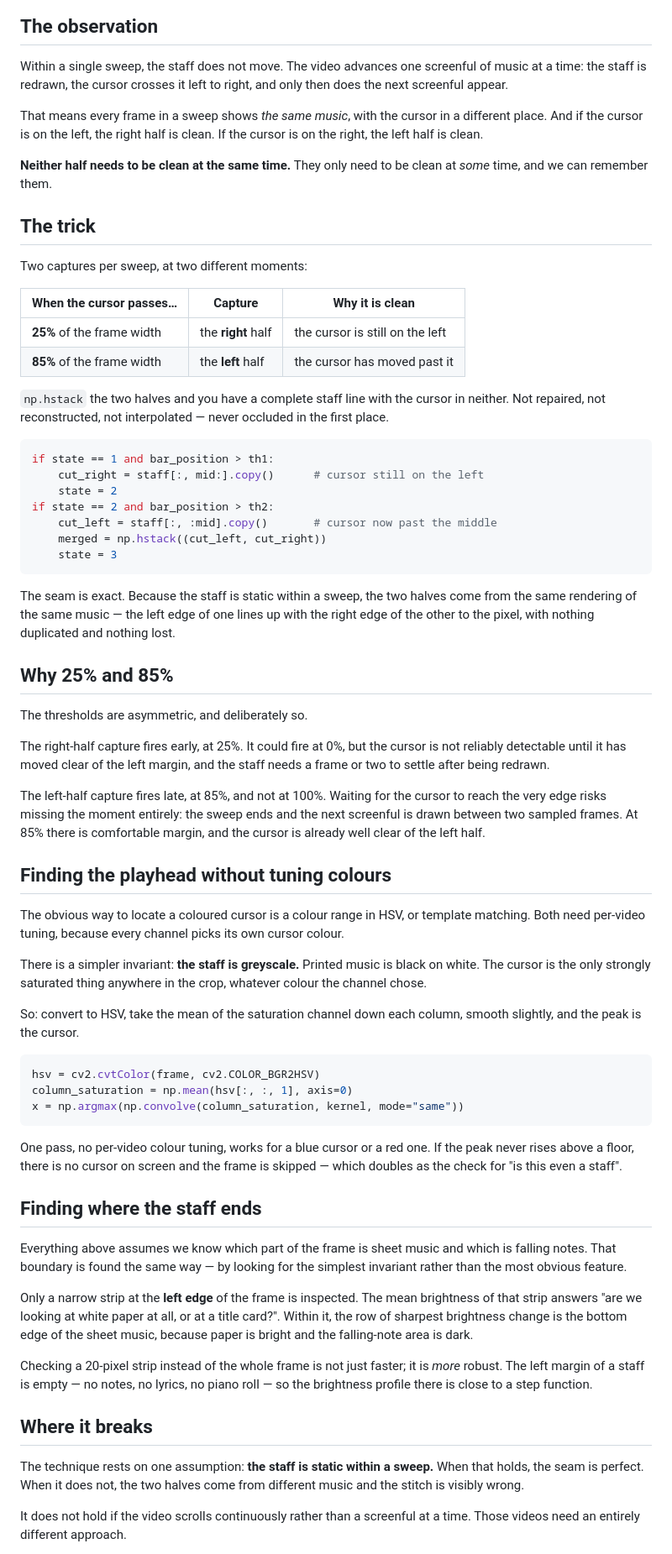
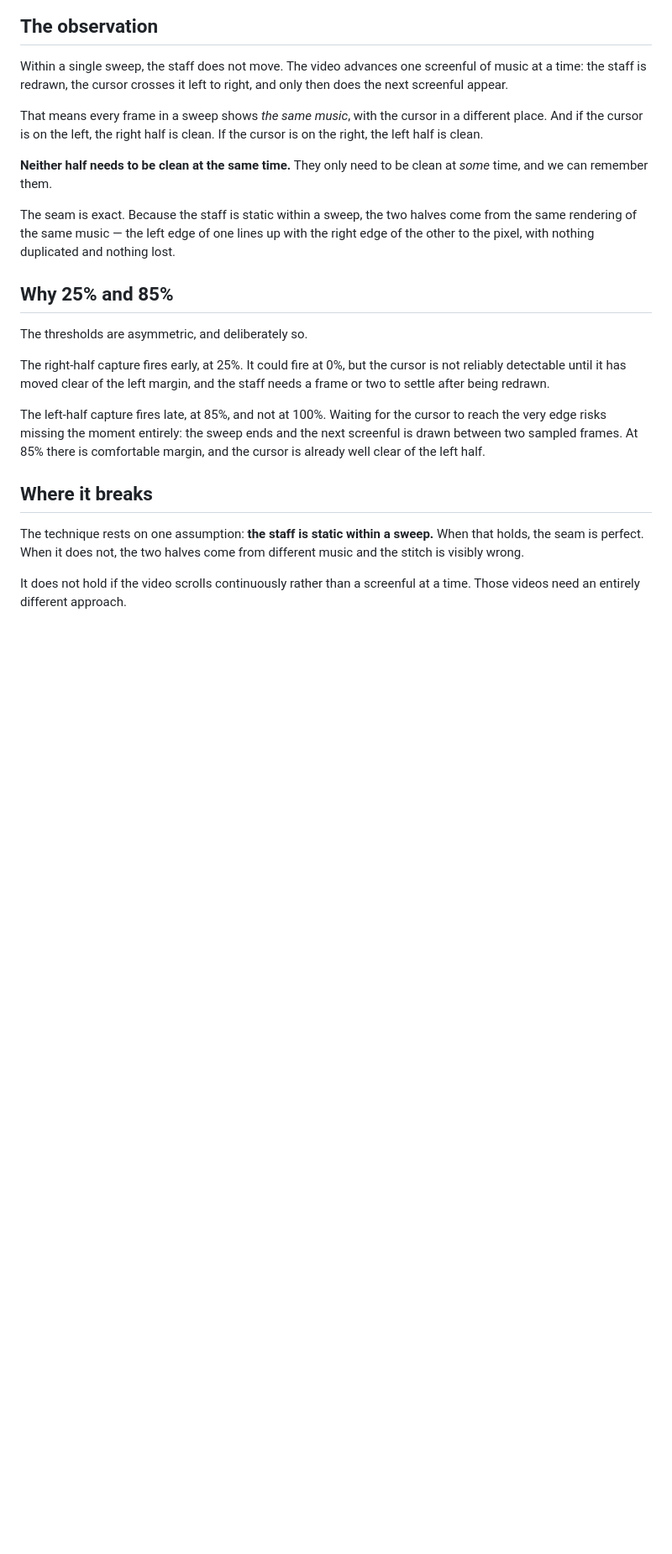
Before and after one commit to tlifschitz/sheet-music-extractor, a Markdown page: docs/why-split-capture.md, the part around one of its changes. Shown at 84% size. Rendered like a GitHub page; blank space fills up the shorter version.

````diff
--- a/docs/the-split-capture-trick.md
+++ b/docs/why-split-capture.md
@@ -50,29 +49,6 @@ the cursor is on the right, the left half is clean.
 **Neither half needs to be clean at the same time.** They only need to be
 clean at *some* time, and we can remember them.
 
-## The trick
-
-Two captures per sweep, at two different moments:
-
-| When the cursor passes… | Capture | Why it is clean |
-|---|---|---|
-| **25%** of the frame width | the **right** half | the cursor is still on the left |
-| **85%** of the frame width | the **left** half | the cursor has moved past it |
-
-`np.hstack` the two halves and you have a complete staff line with the cursor
-in neither. Not repaired, not reconstructed, not interpolated — never
-occluded in the first place.
-
-```python
-if state == 1 and bar_position > th1:
-    cut_right = staff[:, mid:].copy()      # cursor still on the left
-    state = 2
-if state == 2 and bar_position > th2:
-    cut_left = staff[:, :mid].copy()       # cursor now past the middle
-    merged = np.hstack((cut_left, cut_right))
-    state = 3
-```
-
 The seam is exact. Because the staff is static within a sweep, the two halves
 come from the same rendering of the same music — the left edge of one lines up
 with the right edge of the other to the pixel, with nothing duplicated and
@@ -91,45 +67,6 @@ cursor to reach the very edge risks missing the moment entirely: the sweep
 ends and the next screenful is drawn between two sampled frames. At 85% there
 is comfortable margin, and the cursor is already well clear of the left half.
 
-## Finding the playhead without tuning colours
-
-The obvious way to locate a coloured cursor is a colour range in HSV, or
-template matching. Both need per-video tuning, because every channel picks its
-own cursor colour.
-
-There is a simpler invariant: **the staff is greyscale.** Printed music is
-black on white. The cursor is the only strongly saturated thing anywhere in
-the crop, whatever colour the channel chose.
-
-So: convert to HSV, take the mean of the saturation channel down each column,
-smooth slightly, and the peak is the cursor.
-
-```python
-hsv = cv2.cvtColor(frame, cv2.COLOR_BGR2HSV)
-column_saturation = np.mean(hsv[:, :, 1], axis=0)
-x = np.argmax(np.convolve(column_saturation, kernel, mode="same"))
-```
-
-One pass, no per-video colour tuning, works for a blue cursor or a red one. If
-the peak never rises above a floor, there is no cursor on screen and the frame
-is skipped — which doubles as the check for "is this even a staff".
-
-## Finding where the staff ends
-
-Everything above assumes we know which part of the frame is sheet music and
-which is falling notes. That boundary is found the same way — by looking for
-the simplest invariant rather than the most obvious feature.
-
-Only a narrow strip at the **left edge** of the frame is inspected. The mean
-brightness of that strip answers "are we looking at white paper at all, or at
-a title card?". Within it, the row of sharpest brightness change is the bottom
-edge of the sheet music, because paper is bright and the falling-note area is
-dark.
-
-Checking a 20-pixel strip instead of the whole frame is not just faster; it is
-*more* robust. The left margin of a staff is empty — no notes, no lyrics, no
-piano roll — so the brightness profile there is close to a step function.
-
 ## Where it breaks
 
 The technique rests on one assumption: **the staff is static within a sweep.**
````
Also changed, not shown: other parts of docs/why-split-capture.md (+18 -17 lines), README.md (+4 -3 lines).
